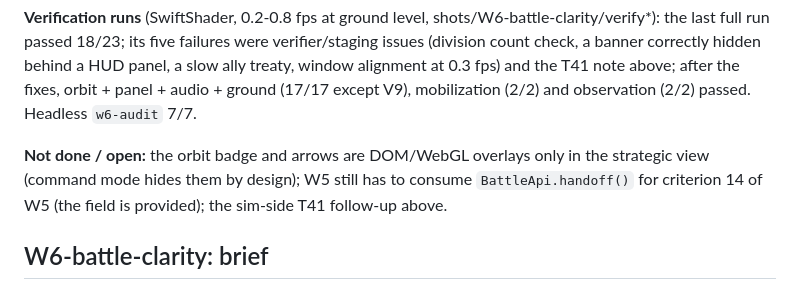
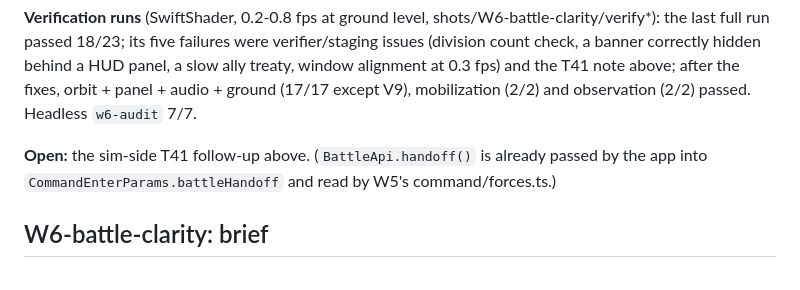
Before and after one commit to escora23/Joc, a Markdown page: docs/V2-STATUS.md, the part around the change. Rendered like a GitHub page.

Commit message:
V2-STATUS: W6 open items
Co-Authored-By: Claude Opus 5.5 <noreply@anthropic.com>

Claude-Session: https://claude.ai/code/session_01C7wEm8y5j3LVbZViDkmRez

```diff
--- a/docs/V2-STATUS.md
+++ b/docs/V2-STATUS.md
@@ -198,9 +198,8 @@ passed 18/23; its five failures were verifier/staging issues (division count che
 HUD panel, a slow ally treaty, window alignment at 0.3 fps) and the T41 note above; after the fixes, orbit + panel +
 audio + ground (17/17 except V9), mobilization (2/2) and observation (2/2) passed. Headless `w6-audit` 7/7.
 
-**Not done / open:** the orbit badge and arrows are DOM/WebGL overlays only in the strategic view (command mode hides
-them by design); W5 still has to consume `BattleApi.handoff()` for criterion 14 of W5 (the field is provided);
-the sim-side T41 follow-up above.
+**Open:** the sim-side T41 follow-up above. (`BattleApi.handoff()` is already passed by the app into
+`CommandEnterParams.battleHandoff` and read by W5's command/forces.ts.)
 
 ## W6-battle-clarity: brief
 
```
